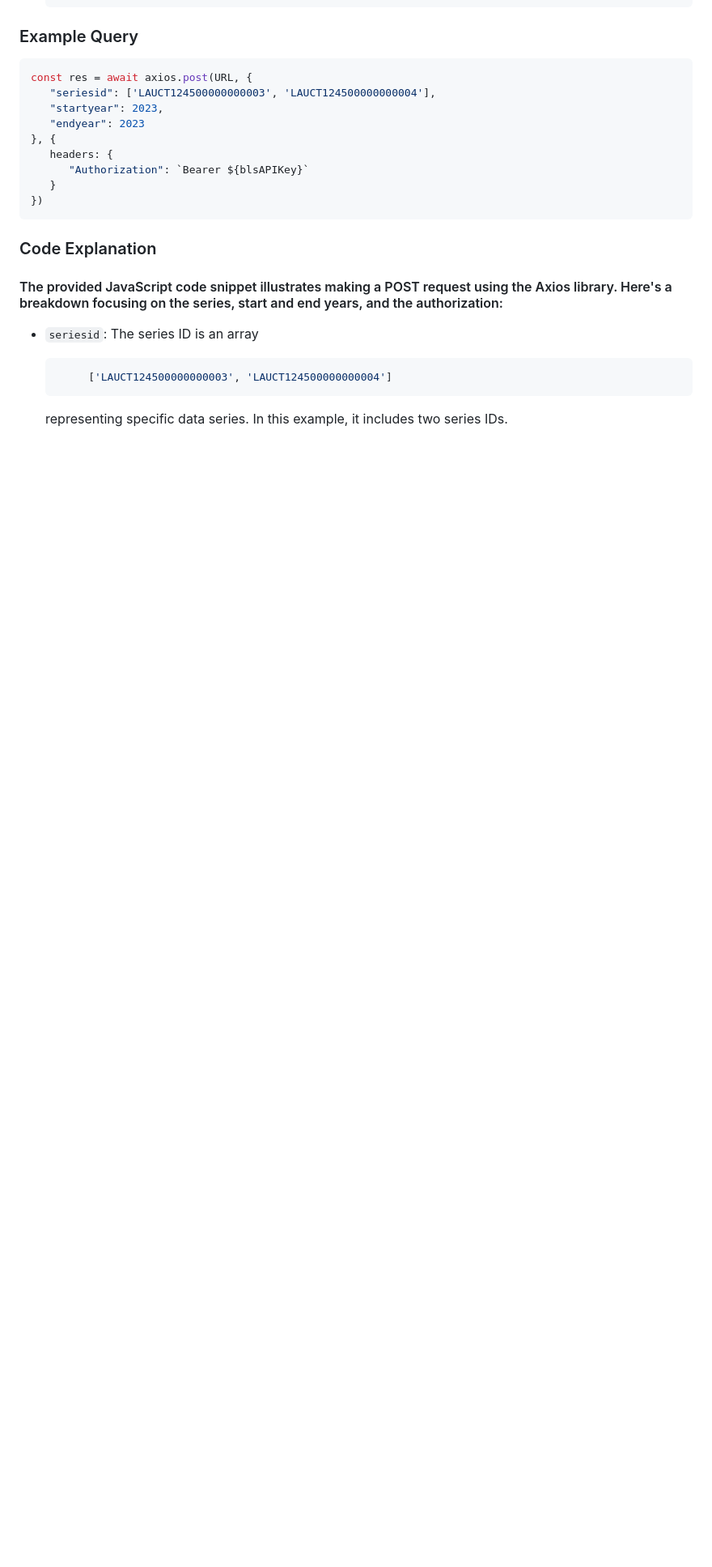
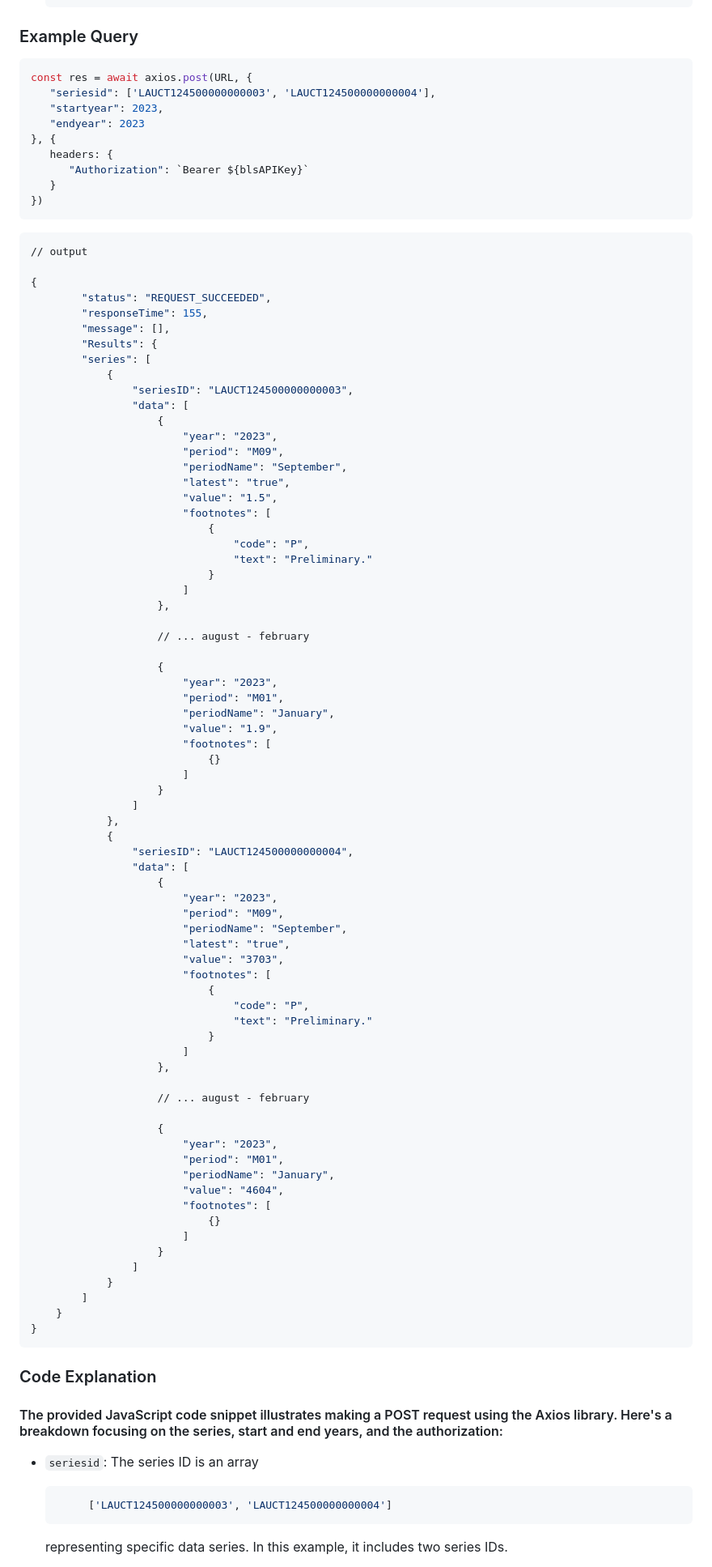
Before and after one commit to GAV07/city-dashboard, a Markdown page: unemployment-script/README.md, the part around the change. Shown: that part at 81% size. Drawn GitHub-style; blank space fills up the shorter version.

Commit message:
added example output to unemployment readme

````diff
--- a/unemployment-script/README.md
+++ b/unemployment-script/README.md
@@ -57,6 +57,79 @@ const res = await axios.post(URL, {
    }
 })
 ```
+```bash
+// output
+
+{
+        "status": "REQUEST_SUCCEEDED",
+        "responseTime": 155,
+        "message": [],
+        "Results": {
+        "series": [
+            {
+                "seriesID": "LAUCT124500000000003",
+                "data": [
+                    {
+                        "year": "2023",
+                        "period": "M09",
+                        "periodName": "September",
+                        "latest": "true",
+                        "value": "1.5",
+                        "footnotes": [
+                            {
+                                "code": "P",
+                                "text": "Preliminary."
+                            }
+                        ]
+                    },
+
+                    // ... august - february
+
+                    {
+                        "year": "2023",
+                        "period": "M01",
+                        "periodName": "January",
+                        "value": "1.9",
+                        "footnotes": [
+                            {}
+                        ]
+                    }
+                ]
+            },
+            {
+                "seriesID": "LAUCT124500000000004",
+                "data": [
+                    {
+                        "year": "2023",
+                        "period": "M09",
+                        "periodName": "September",
+                        "latest": "true",
+                        "value": "3703",
+                        "footnotes": [
+                            {
+                                "code": "P",
+                                "text": "Preliminary."
+                            }
+                        ]
+                    },
+
+                    // ... august - february
+
+                    {
+                        "year": "2023",
+                        "period": "M01",
+                        "periodName": "January",
+                        "value": "4604",
+                        "footnotes": [
+                            {}
+                        ]
+                    }
+                ]
+            }
+        ]
+    }
+}
+```
 
 ### Code Explanation
 
````
Also changed, not shown: labor-force-scripts/README.md (+3 -3 lines).
